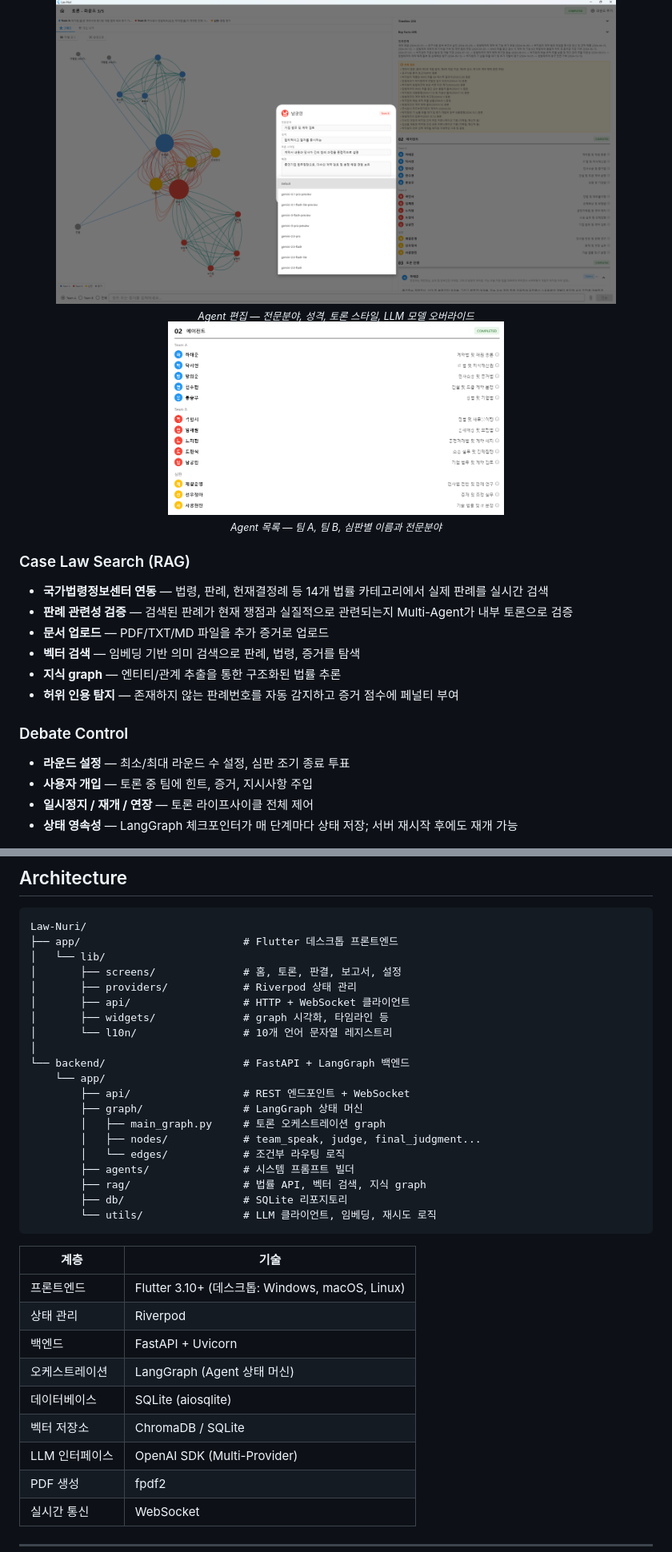
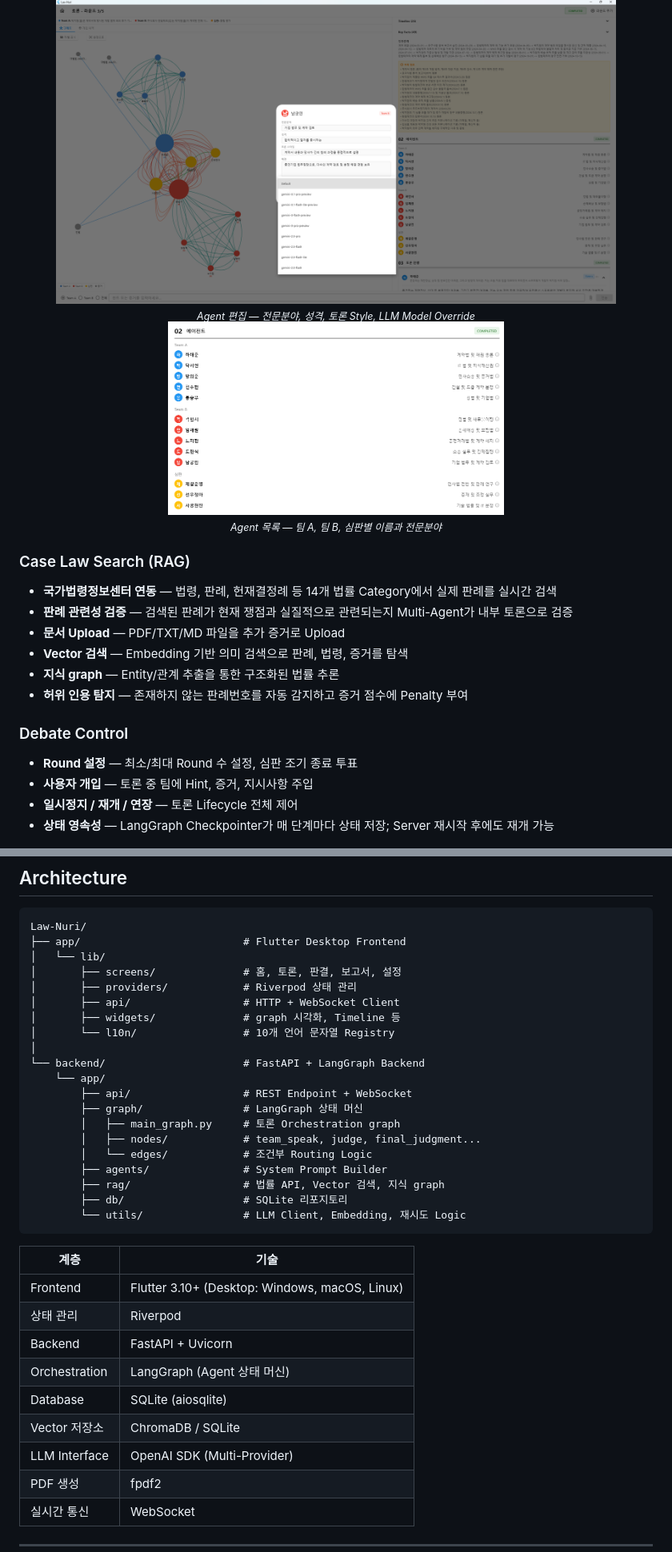
Before and after one commit to JHK-DEV-Star/lawnuri, a Markdown page: README.md, 2 parts joined by grey strips. Shown at 80% size. Drawn GitHub-style.

Commit message:
fix readme v3

````diff
--- a/README.md
+++ b/README.md
@@ -80,7 +80,7 @@ Single LLM은 법률 질문에 대해 종종 **추상적인 원론(原論)으로
 
 <div align="center">
 <img src="img/screen_shot_2.png" alt="Agent 구성 및 편집" width="700">
-<br><sub><i>Agent 편집 — 전문분야, 성격, 토론 스타일, LLM 모델 오버라이드</i></sub>
+<br><sub><i>Agent 편집 — 전문분야, 성격, 토론 Style, LLM Model Override</i></sub>
 </div>
 
 <div align="center">
@@ -90,19 +90,19 @@ Single LLM은 법률 질문에 대해 종종 **추상적인 원론(原論)으로
 
 ### Case Law Search (RAG)
 
-- **국가법령정보센터 연동** — 법령, 판례, 헌재결정례 등 14개 법률 카테고리에서 실제 판례를 실시간 검색
+- **국가법령정보센터 연동** — 법령, 판례, 헌재결정례 등 14개 법률 Category에서 실제 판례를 실시간 검색
 - **판례 관련성 검증** — 검색된 판례가 현재 쟁점과 실질적으로 관련되는지 Multi-Agent가 내부 토론으로 검증
-- **문서 업로드** — PDF/TXT/MD 파일을 추가 증거로 업로드
-- **벡터 검색** — 임베딩 기반 의미 검색으로 판례, 법령, 증거를 탐색
-- **지식 graph** — 엔티티/관계 추출을 통한 구조화된 법률 추론
-- **허위 인용 탐지** — 존재하지 않는 판례번호를 자동 감지하고 증거 점수에 페널티 부여
+- **문서 Upload** — PDF/TXT/MD 파일을 추가 증거로 Upload
+- **Vector 검색** — Embedding 기반 의미 검색으로 판례, 법령, 증거를 탐색
+- **지식 graph** — Entity/관계 추출을 통한 구조화된 법률 추론
+- **허위 인용 탐지** — 존재하지 않는 판례번호를 자동 감지하고 증거 점수에 Penalty 부여
 
 ### Debate Control
 
-- **라운드 설정** — 최소/최대 라운드 수 설정, 심판 조기 종료 투표
-- **사용자 개입** — 토론 중 팀에 힌트, 증거, 지시사항 주입
-- **일시정지 / 재개 / 연장** — 토론 라이프사이클 전체 제어
-- **상태 영속성** — LangGraph 체크포인터가 매 단계마다 상태 저장; 서버 재시작 후에도 재개 가능
+- **Round 설정** — 최소/최대 Round 수 설정, 심판 조기 종료 투표
+- **사용자 개입** — 토론 중 팀에 Hint, 증거, 지시사항 주입
+- **일시정지 / 재개 / 연장** — 토론 Lifecycle 전체 제어
+- **상태 영속성** — LangGraph Checkpointer가 매 단계마다 상태 저장; Server 재시작 후에도 재개 가능
 
 <div align="center">
 <img src="img/screen_shot_3.png" alt="토론 진행" width="700">
@@ -350,36 +347,36 @@ Law-Nuri는 [국가법령정보센터](https://www.law.go.kr) OpenAPI를 통해
 
 ```
 Law-Nuri/
-├── app/                          # Flutter 데스크톱 프론트엔드
+├── app/                          # Flutter Desktop Frontend
 │   └── lib/
 │       ├── screens/              # 홈, 토론, 판결, 보고서, 설정
 │       ├── providers/            # Riverpod 상태 관리
-│       ├── api/                  # HTTP + WebSocket 클라이언트
-│       ├── widgets/              # graph 시각화, 타임라인 등
-│       └── l10n/                 # 10개 언어 문자열 레지스트리
+│       ├── api/                  # HTTP + WebSocket Client
+│       ├── widgets/              # graph 시각화, Timeline 등
+│       └── l10n/                 # 10개 언어 문자열 Registry
 │
-└── backend/                      # FastAPI + LangGraph 백엔드
+└── backend/                      # FastAPI + LangGraph Backend
     └── app/
-        ├── api/                  # REST 엔드포인트 + WebSocket
+        ├── api/                  # REST Endpoint + WebSocket
         ├── graph/                # LangGraph 상태 머신
-        │   ├── main_graph.py     # 토론 오케스트레이션 graph
+        │   ├── main_graph.py     # 토론 Orchestration graph
         │   ├── nodes/            # team_speak, judge, final_judgment...
-        │   └── edges/            # 조건부 라우팅 로직
-        ├── agents/               # 시스템 프롬프트 빌더
-        ├── rag/                  # 법률 API, 벡터 검색, 지식 graph
+        │   └── edges/            # 조건부 Routing Logic
+        ├── agents/               # System Prompt Builder
+        ├── rag/                  # 법률 API, Vector 검색, 지식 graph
         ├── db/                   # SQLite 리포지토리
-        └── utils/                # LLM 클라이언트, 임베딩, 재시도 로직
+        └── utils/                # LLM Client, Embedding, 재시도 Logic
 ```
 
 | 계층 | 기술 |
 |------|------|
-| 프론트엔드 | Flutter 3.10+ (데스크톱: Windows, macOS, Linux) |
+| Frontend | Flutter 3.10+ (Desktop: Windows, macOS, Linux) |
 | 상태 관리 | Riverpod |
-| 백엔드 | FastAPI + Uvicorn |
-| 오케스트레이션 | LangGraph (Agent 상태 머신) |
-| 데이터베이스 | SQLite (aiosqlite) |
-| 벡터 저장소 | ChromaDB / SQLite |
-| LLM 인터페이스 | OpenAI SDK (Multi-Provider) |
+| Backend | FastAPI + Uvicorn |
+| Orchestration | LangGraph (Agent 상태 머신) |
+| Database | SQLite (aiosqlite) |
+| Vector 저장소 | ChromaDB / SQLite |
+| LLM Interface | OpenAI SDK (Multi-Provider) |
 | PDF 생성 | fpdf2 |
 | 실시간 통신 | WebSocket |
 
````
Also changed, not shown: other parts of README.md (+60 -63 lines).
